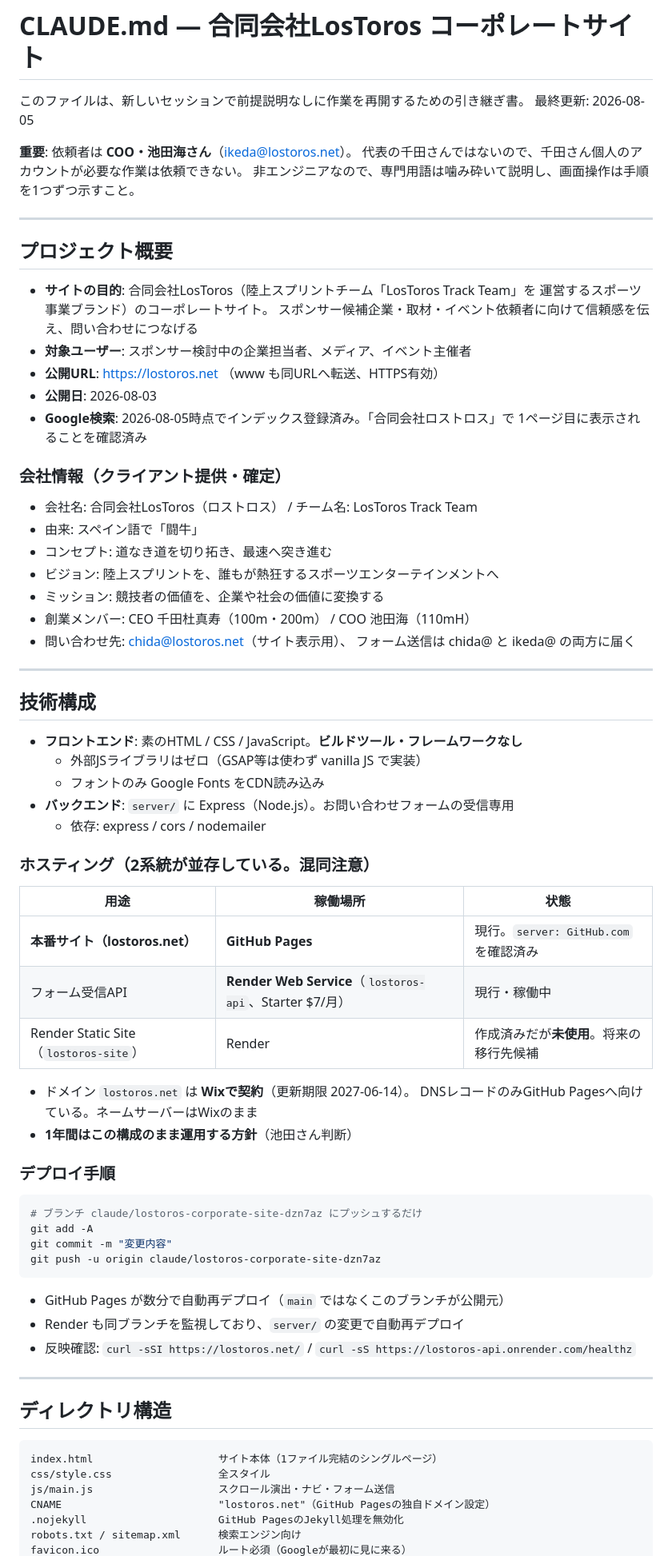
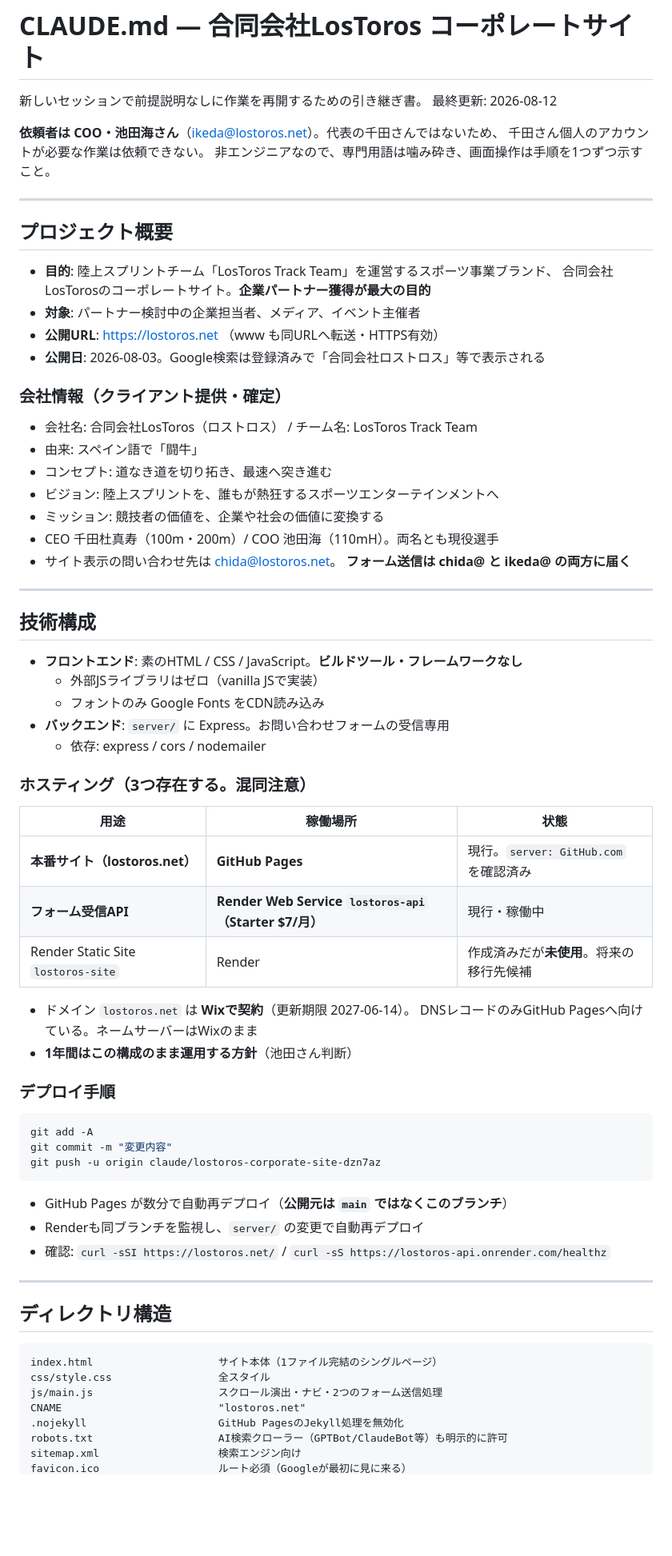
Before and after one commit to kpi1109gm-dot/lostoros-website, a Markdown page: CLAUDE.md, the part around one of its changes. Shown at 80% size. Drawn GitHub-style; blank space fills up the shorter version.

````diff
--- a/CLAUDE.md
+++ b/CLAUDE.md
@@ -1,24 +1,21 @@
 # CLAUDE.md — 合同会社LosToros コーポレートサイト
 
-このファイルは、新しいセッションで前提説明なしに作業を再開するための引き継ぎ書。
-最終更新: 2026-08-05
+新しいセッションで前提説明なしに作業を再開するための引き継ぎ書。
+最終更新: 2026-08-12
 
-**重要**: 依頼者は **COO・池田海さん**（ikeda@lostoros.net）。
-代表の千田さんではないので、千田さん個人のアカウントが必要な作業は依頼できない。
-非エンジニアなので、専門用語は噛み砕いて説明し、画面操作は手順を1つずつ示すこと。
+**依頼者は COO・池田海さん**（ikeda@lostoros.net）。代表の千田さんではないため、
+千田さん個人のアカウントが必要な作業は依頼できない。
+非エンジニアなので、専門用語は噛み砕き、画面操作は手順を1つずつ示すこと。
 
 ---
 
 ## プロジェクト概要
 
-- **サイトの目的**: 合同会社LosToros（陸上スプリントチーム「LosToros Track Team」を
-  運営するスポーツ事業ブランド）のコーポレートサイト。
-  スポンサー候補企業・取材・イベント依頼者に向けて信頼感を伝え、問い合わせにつなげる
-- **対象ユーザー**: スポンサー検討中の企業担当者、メディア、イベント主催者
-- **公開URL**: https://lostoros.net （www も同URLへ転送、HTTPS有効）
-- **公開日**: 2026-08-03
-- **Google検索**: 2026-08-05時点でインデックス登録済み。「合同会社ロストロス」で
-  1ページ目に表示されることを確認済み
+- **目的**: 陸上スプリントチーム「LosToros Track Team」を運営するスポーツ事業ブランド、
+  合同会社LosTorosのコーポレートサイト。**企業パートナー獲得が最大の目的**
+- **対象**: パートナー検討中の企業担当者、メディア、イベント主催者
+- **公開URL**: https://lostoros.net （www も同URLへ転送・HTTPS有効）
+- **公開日**: 2026-08-03。Google検索は登録済みで「合同会社ロストロス」等で表示される
 
 ### 会社情報（クライアント提供・確定）
 
@@ -27,27 +24,27 @@
 - コンセプト: 道なき道を切り拓き、最速へ突き進む
 - ビジョン: 陸上スプリントを、誰もが熱狂するスポーツエンターテインメントへ
 - ミッション: 競技者の価値を、企業や社会の価値に変換する
-- 創業メンバー: CEO 千田杜真寿（100m・200m） / COO 池田海（110mH）
-- 問い合わせ先: chida@lostoros.net（サイト表示用）、
-  フォーム送信は chida@ と ikeda@ の両方に届く
+- CEO 千田杜真寿（100m・200m）/ COO 池田海（110mH）。両名とも現役選手
+- サイト表示の問い合わせ先は chida@lostoros.net。
+  **フォーム送信は chida@ と ikeda@ の両方に届く**
 
 ---
 
 ## 技術構成
 
 - **フロントエンド**: 素のHTML / CSS / JavaScript。**ビルドツール・フレームワークなし**
-  - 外部JSライブラリはゼロ（GSAP等は使わず vanilla JS で実装）
+  - 外部JSライブラリはゼロ（vanilla JSで実装）
   - フォントのみ Google Fonts をCDN読み込み
-- **バックエンド**: `server/` に Express（Node.js）。お問い合わせフォームの受信専用
+- **バックエンド**: `server/` に Express。お問い合わせフォームの受信専用
   - 依存: express / cors / nodemailer
 
-### ホスティング（2系統が並存している。混同注意）
+### ホスティング（3つ存在する。混同注意）
 
 | 用途 | 稼働場所 | 状態 |
 |---|---|---|
 | **本番サイト（lostoros.net）** | **GitHub Pages** | 現行。`server: GitHub.com` を確認済み |
-| フォーム受信API | **Render Web Service**（`lostoros-api`、Starter $7/月） | 現行・稼働中 |
-| Render Static Site（`lostoros-site`） | Render | 作成済みだが**未使用**。将来の移行先候補 |
+| **フォーム受信API** | **Render Web Service `lostoros-api`（Starter $7/月）** | 現行・稼働中 |
+| Render Static Site `lostoros-site` | Render | 作成済みだが**未使用**。将来の移行先候補 |
 
 - ドメイン `lostoros.net` は **Wixで契約**（更新期限 2027-06-14）。
   DNSレコードのみGitHub Pagesへ向けている。ネームサーバーはWixのまま
@@ -56,15 +53,14 @@
 ### デプロイ手順
 
 ```bash
-# ブランチ claude/lostoros-corporate-site-dzn7az にプッシュするだけ
 git add -A
 git commit -m "変更内容"
 git push -u origin claude/lostoros-corporate-site-dzn7az
 ```
 
-- GitHub Pages が数分で自動再デプロイ（`main` ではなくこのブランチが公開元）
-- Render も同ブランチを監視しており、`server/` の変更で自動再デプロイ
-- 反映確認: `curl -sSI https://lostoros.net/` / `curl -sS https://lostoros-api.onrender.com/healthz`
+- GitHub Pages が数分で自動再デプロイ（**公開元は `main` ではなくこのブランチ**）
+- Renderも同ブランチを監視し、`server/` の変更で自動再デプロイ
+- 確認: `curl -sSI https://lostoros.net/` / `curl -sS https://lostoros-api.onrender.com/healthz`
 
 ---
 
@@ -73,8 +69,9 @@ git push -u origin claude/lostoros-corporate-site-dzn7az
 ```
 index.html                    サイト本体（1ファイル完結のシングルページ）
 css/style.css                 全スタイル
-js/main.js                    スクロール演出・ナビ・フォーム送信
-CNAME                         "lostoros.net"（GitHub Pagesの独自ドメイン設定）
+js/main.js                    スクロール演出・ナビ・2つのフォーム送信処理
+CNAME                         "lostoros.net"
 .nojekyll                     GitHub PagesのJekyll処理を無効化
-robots.txt / sitemap.xml      検索エンジン向け
+robots.txt                    AI検索クローラー（GPTBot/ClaudeBot等）も明示的に許可
+sitemap.xml                   検索エンジン向け
 favicon.ico                   ルート必須（Googleが最初に見に来る）
````
Also changed, not shown: other parts of CLAUDE.md (+125 -103 lines).
